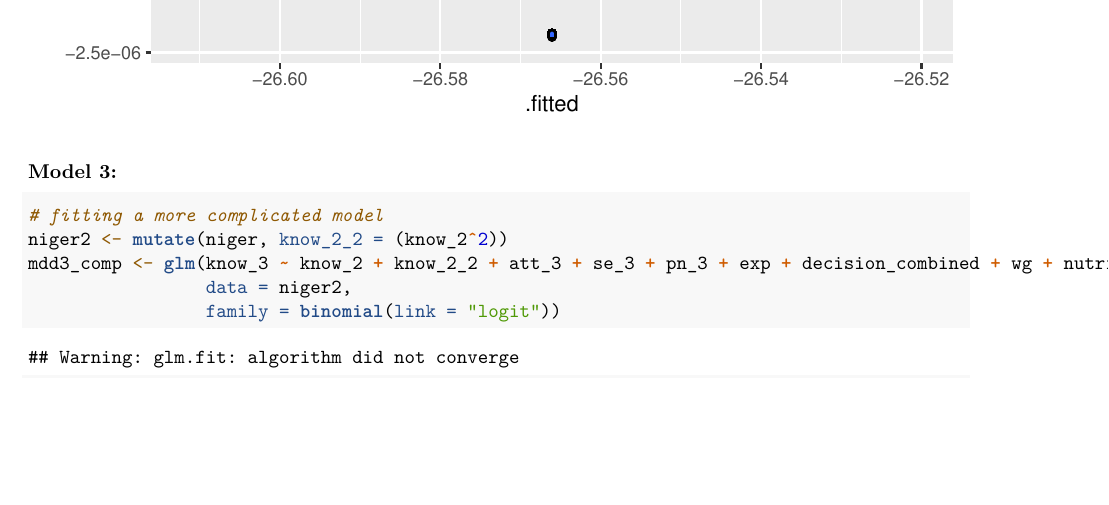
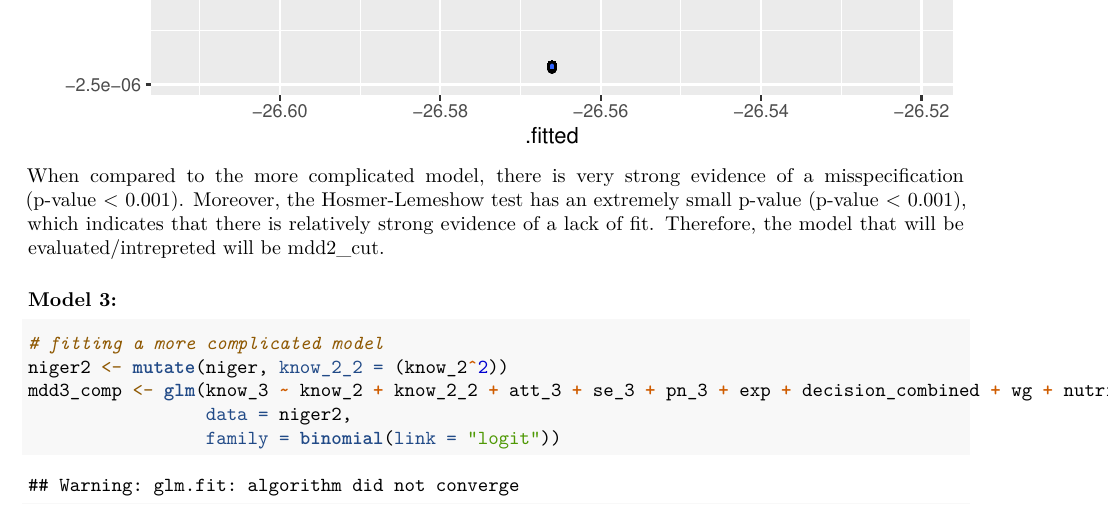
Before and after one commit to lisaml02/stat-615-finalproj, an R Markdown document (final_report.Rmd): part of page 31 of 47 before the commit and part of page 31 of 48 after it, cut so that both start at the same text, the shorter picture padded with empty space. Rendered offline with R 4.5, knitr and Pandoc, then LaTeX, with nearby package versions; some code elsewhere in the file could not run offline.

Commit message:
Update final_report.Rmd

````diff
--- a/final_report.Rmd
+++ b/final_report.Rmd
@@ -628,6 +628,7 @@ ggplot(data = amdd2, mapping = aes(x = .fitted, y = .std.resid)) +
   geom_hline(yintercept = 0) +
   geom_smooth(method = "loess", formula = y ~x)
 ```
+When compared to the more complicated model, there is very strong evidence of a misspecification (p-value \< 0.001). Moreover, the Hosmer-Lemeshow test has an extremely small p-value (p-value \< 0.001), which indicates that there is relatively strong evidence of a lack of fit. Therefore, the model that will be evaluated/intrepreted will be mdd2_cut.
 
 ### Model 3:
 
````
